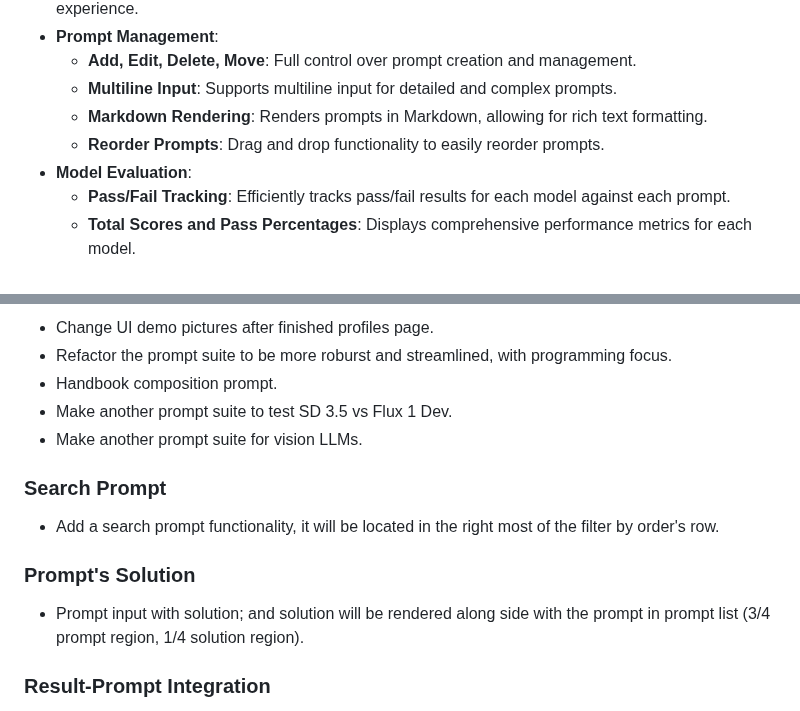
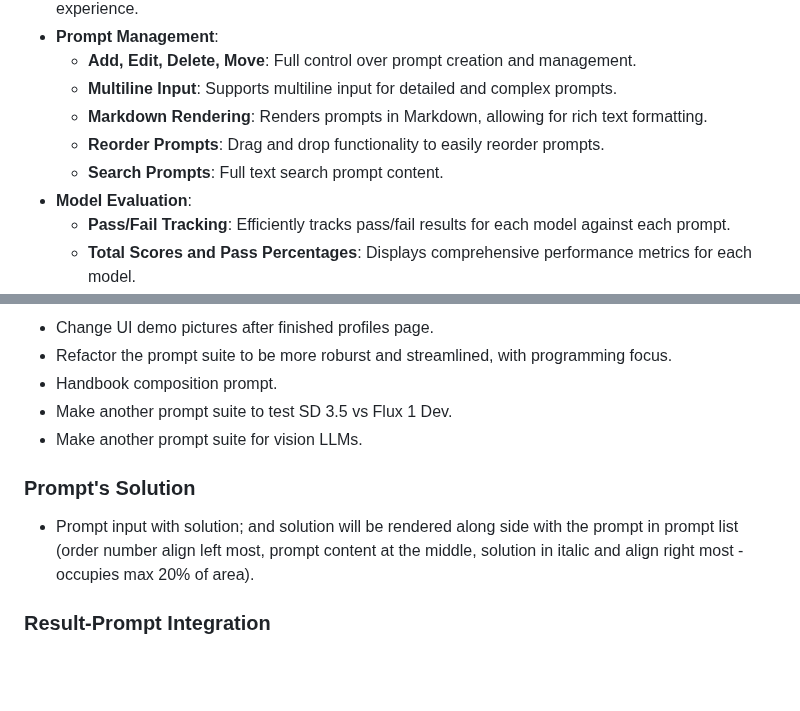
Before and after one commit to lavantien/llm-tournament, a Markdown page: README.md, 2 parts joined by grey strips. Drawn GitHub-style; blank space fills up the shorter version.

Commit message:
enhance: beautify prompt search ui

```diff
--- a/README.md
+++ b/README.md
@@ -15,6 +15,7 @@ This application simplifies the evaluation of Large Language Models (LLMs) with
   - **Multiline Input**: Supports multiline input for detailed and complex prompts.
   - **Markdown Rendering**: Renders prompts in Markdown, allowing for rich text formatting.
   - **Reorder Prompts**: Drag and drop functionality to easily reorder prompts.
+  - **Search Prompts**: Full text search prompt content.
 - **Model Evaluation**:
   - **Pass/Fail Tracking**: Efficiently tracks pass/fail results for each model against each prompt.
   - **Total Scores and Pass Percentages**: Displays comprehensive performance metrics for each model.
@@ -72,13 +73,9 @@ Anyone can just submit a PR and we'll discuss there.
 - Make another prompt suite to test SD 3.5 vs Flux 1 Dev.
 - Make another prompt suite for vision LLMs.
 
-### Search Prompt
-
-- Add a search prompt functionality, it will be located in the right most of the filter by order's row.
-
 ### Prompt's Solution
 
-- Prompt input with solution; and solution will be rendered along side with the prompt in prompt list (3/4 prompt region, 1/4 solution region).
+- Prompt input with solution; and solution will be rendered along side with the prompt in prompt list (order number align left most, prompt content at the middle, solution in italic and align right most - occupies max 20% of area).
 
 ### Result-Prompt Integration
 
```
